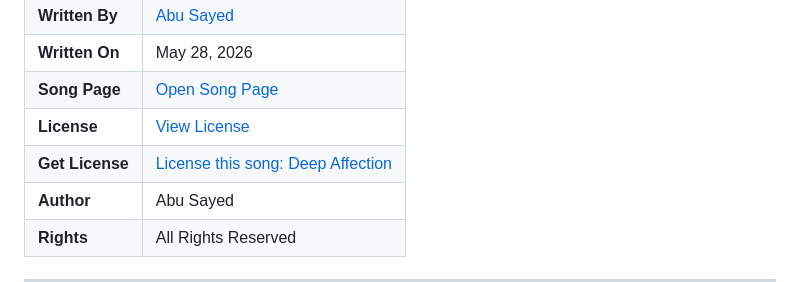
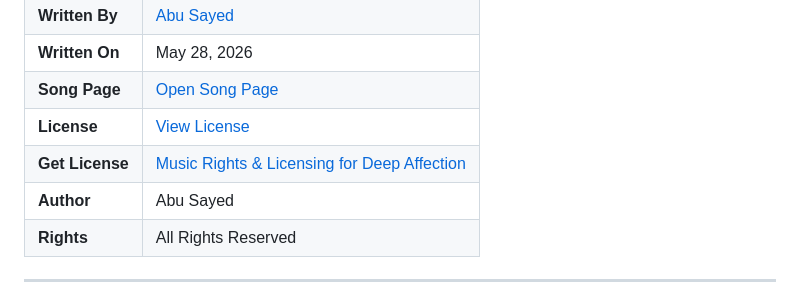
Before and after one commit to ImAbuSayed/deep-affection, a Markdown page: README.md, the part around the change. Drawn GitHub-style.

Commit message:
docs: Update readme excerpt

```diff
--- a/README.md
+++ b/README.md
@@ -15,7 +15,7 @@
 | **Written On** | May 28, 2026 |
 | **Song Page** | [Open Song Page](https://imabusayed.github.io/deep-affection/) |
 | **License** | [View License](./LICENSE.md) |
-| **Get License** | [License this song: Deep Affection](https://music.abusayed.com.bd/Licensing/?https://imabusayed.github.io/deep-affection/) |
+| **Get License** | [Music Rights & Licensing for Deep Affection](https://music.abusayed.com.bd/Licensing/?https://imabusayed.github.io/deep-affection/) |
 | **Author** | Abu Sayed |
 | **Rights** | All Rights Reserved |
 
```
